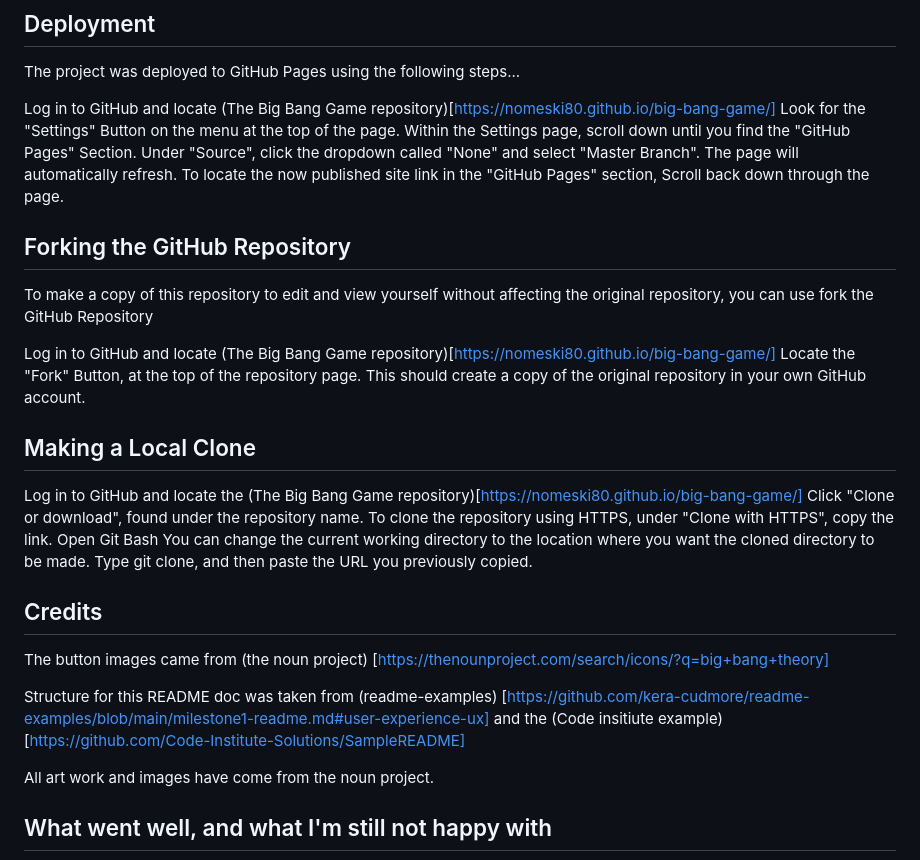
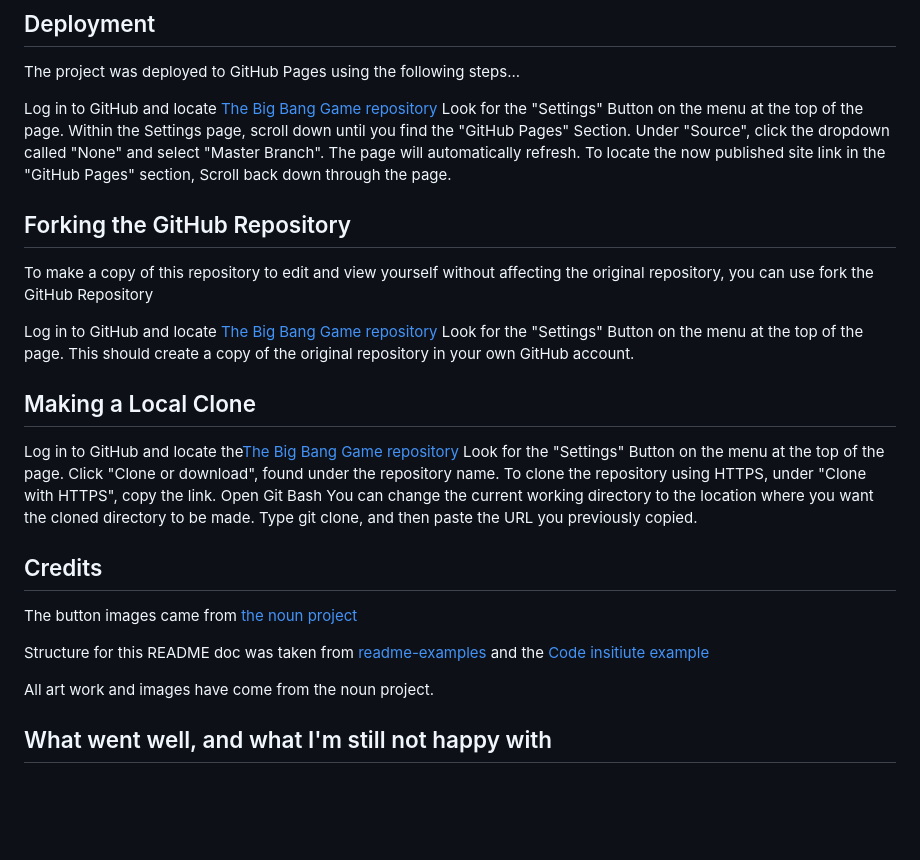
Before and after one commit to nomeski80/big-bang-game, a Markdown page: README.md, the part around the change printed below. GitHub-like rendering; blank space fills up the shorter version.

Commit message:
corrected some links in the ReadMe

```diff
--- a/README.md
+++ b/README.md
@@ -80,7 +80,7 @@ I am still not very happy with the responsiveness of the page. I think there sho
 ## Deployment
 The project was deployed to GitHub Pages using the following steps...
 
-Log in to GitHub and locate (The Big Bang Game repository)[https://nomeski80.github.io/big-bang-game/]
+Log in to GitHub and locate [The Big Bang Game repository](https://nomeski80.github.io/big-bang-game/)
 Look for the "Settings" Button on the menu at the top of the page.
 Within the Settings page, scroll down until you find the "GitHub Pages" Section.
 Under "Source", click the dropdown called "None" and select "Master Branch".
@@ -90,12 +90,13 @@ To locate the now published site link in the "GitHub Pages" section, Scroll back
 ## Forking the GitHub Repository
 To make a copy of this repository to edit and view yourself without affecting the original repository, you can use fork the GitHub Repository
 
-Log in to GitHub and locate (The Big Bang Game repository)[https://nomeski80.github.io/big-bang-game/]
-Locate the "Fork" Button, at the top of the repository page.
+Log in to GitHub and locate [The Big Bang Game repository](https://nomeski80.github.io/big-bang-game/)
+Look for the "Settings" Button on the menu at the top of the page.
 This should create a copy of the original repository in your own GitHub account.
 
 ## Making a Local Clone
-Log in to GitHub and locate the (The Big Bang Game repository)[https://nomeski80.github.io/big-bang-game/]
+Log in to GitHub and locate the[The Big Bang Game repository](https://nomeski80.github.io/big-bang-game/)
+Look for the "Settings" Button on the menu at the top of the page.
 Click "Clone or download", found under the repository name.
 To clone the repository using HTTPS, under "Clone with HTTPS", copy the link.
 Open Git Bash
@@ -105,12 +106,11 @@ Type git clone, and then paste the URL you previously copied.
 
 ## Credits
 
-The button images came from (the noun project)
-[https://thenounproject.com/search/icons/?q=big+bang+theory]
+The button images came from [the noun project](https://thenounproject.com/search/icons/?q=big+bang+theory)
 
 
-Structure for this README doc was taken from (readme-examples) [https://github.com/kera-cudmore/readme-examples/blob/main/milestone1-readme.md#user-experience-ux]
-and the (Code insitiute example) [https://github.com/Code-Institute-Solutions/SampleREADME]
+Structure for this README doc was taken from [readme-examples](https://github.com/kera-cudmore/readme-examples/blob/main/milestone1-readme.md#user-experience-ux)
+and the [Code insitiute example](https://github.com/Code-Institute-Solutions/SampleREADME)
 
 All art work and images have come from the noun project.
 
```
Also changed, not shown: other parts of README.md (+2 -2 lines).
